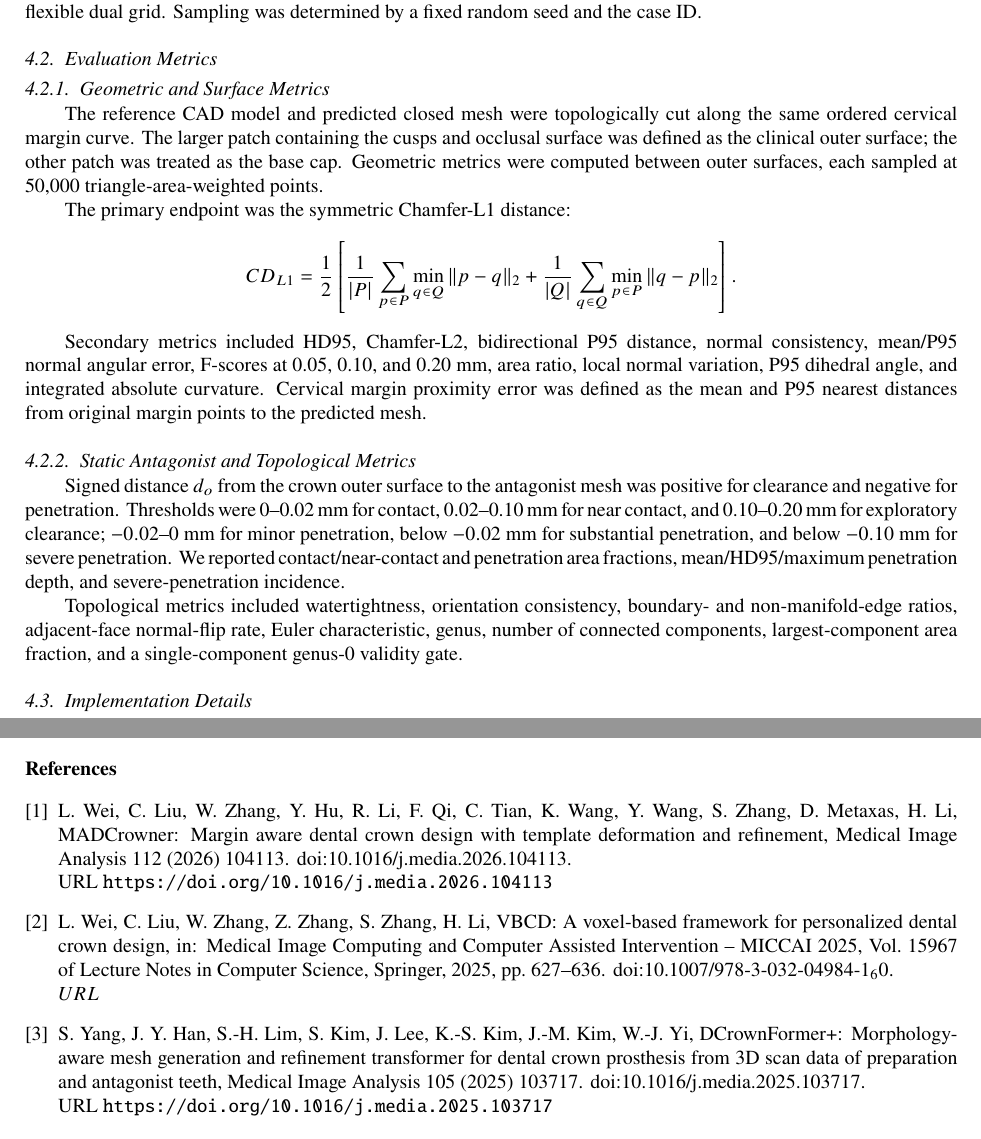
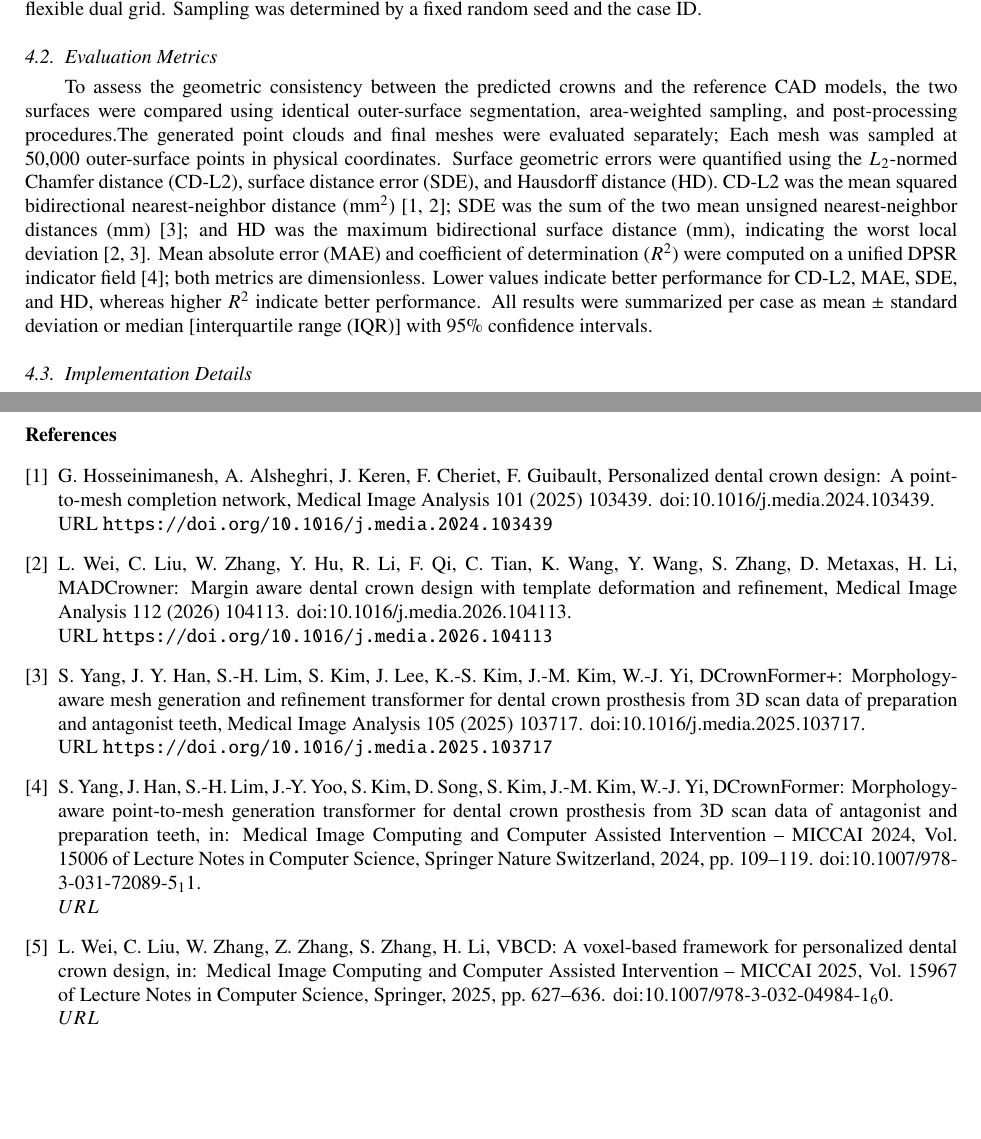
Before and after one commit to jellyDL/CrownGenerate, a LaTeX paper (main.tex): two parts of pages 12 and 19 of 19, joined at a grey line, cut so that both start at the same text, the shorter picture padded with empty space. Compiled offline with pdfLaTeX.

Commit message:
【TEX】简化评价指标

```diff
--- a/main.tex
+++ b/main.tex
@@ -464,27 +464,7 @@ w_j(y) = \exp\!\left(-\frac{\|y-\xi_j\|_2^2}{2\beta^2}\right),\\
 %% 4.2
 \subsection{Evaluation Metrics}\label{subsec4_2}
 
-%% 4.2.1
-\subsubsection{Geometric and Surface Metrics}\label{subsec4_2_1}
-
-\hspace{2em}The reference CAD model and predicted closed mesh were topologically cut along the same ordered cervical margin curve. The larger patch containing the cusps and occlusal surface was defined as the clinical outer surface; the other patch was treated as the base cap. Geometric metrics were computed between outer surfaces, each sampled at 50,000 triangle-area-weighted points.
-
-\hspace{2em}The primary endpoint was the symmetric Chamfer-L1 distance:
-\[
-CD_{L1}=\frac{1}{2}\left[
-\frac{1}{|P|}\sum_{p\in P}\min_{q\in Q}\|p-q\|_2+
-\frac{1}{|Q|}\sum_{q\in Q}\min_{p\in P}\|q-p\|_2
-\right].
-\]
-
-\hspace{2em}Secondary metrics included HD95, Chamfer-L2, bidirectional P95 distance, normal consistency, mean/P95 normal angular error, F-scores at 0.05, 0.10, and 0.20~mm, area ratio, local normal variation, P95 dihedral angle, and integrated absolute curvature. Cervical margin proximity error was defined as the mean and P95 nearest distances from original margin points to the predicted mesh.
-
-%% 4.2.2
-\subsubsection{Static Antagonist and Topological Metrics}\label{subsec4_2_2}
-
-\hspace{2em}Signed distance \(d_o\) from the crown outer surface to the antagonist mesh was positive for clearance and negative for penetration. Thresholds were 0--0.02~mm for contact, 0.02--0.10~mm for near contact, and 0.10--0.20~mm for exploratory clearance; \(-0.02\)--0~mm for minor penetration, below \(-0.02\)~mm for substantial penetration, and below \(-0.10\)~mm for severe penetration. We reported contact/near-contact and penetration area fractions, mean/HD95/maximum penetration depth, and severe-penetration incidence.
-
-\hspace{2em}Topological metrics included watertightness, orientation consistency, boundary- and non-manifold-edge ratios, adjacent-face normal-flip rate, Euler characteristic, genus, number of connected components, largest-component area fraction, and a single-component genus-0 validity gate.
+\hspace{2em}To assess the geometric consistency between the predicted crowns and the reference CAD models, the two surfaces were compared using identical outer-surface segmentation, area-weighted sampling, and post-processing procedures.The generated point clouds and final meshes were evaluated separately; Each mesh was sampled at 50{,}000 outer-surface points in physical coordinates. Surface geometric errors were quantified using the $L_2$-normed Chamfer distance (CD-L2), surface distance error (SDE), and Hausdorff distance (HD). CD-L2 was the mean squared bidirectional nearest-neighbor distance ($\mathrm{mm}^2$)~\cite{Hosseinimanesh2025PointToMesh,Wei2026MADCrowner}; SDE was the sum of the two mean unsigned nearest-neighbor distances ($\mathrm{mm}$)~\cite{Yang2025DCrownFormerPlus}; and HD was the maximum bidirectional surface distance ($\mathrm{mm}$), indicating the worst local deviation~\cite{Wei2026MADCrowner,Yang2025DCrownFormerPlus}. Mean absolute error (MAE) and coefficient of determination ($R^2$) were computed on a unified DPSR indicator field~\cite{Yang2024DCrownFormer}; both metrics are dimensionless. Lower values indicate better performance for CD-L2, MAE, SDE, and HD, whereas higher $R^2$ indicate better performance. All results were summarized per case as mean~$\pm$~standard deviation or median [interquartile range (IQR)] with 95\% confidence intervals.
 
 
 \begin{figure*}[t]
```
